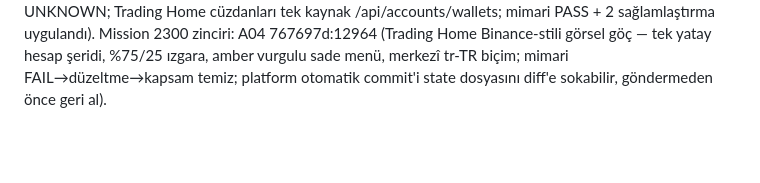
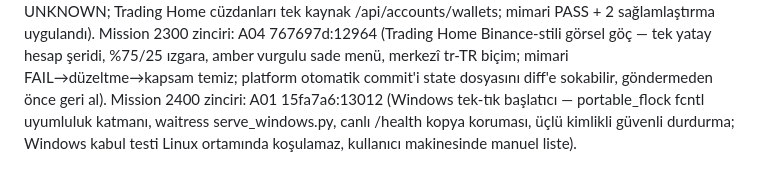
Before and after one commit to bayramborcekli/Alpha-Intelligence-OS, a Markdown page: .agents/memory/mission-workflow.md, the part around the change. Drawn GitHub-style; blank space fills up the shorter version.

Commit message:
memory: Mission 2400 A01 chain entry

```diff
--- a/.agents/memory/mission-workflow.md
+++ b/.agents/memory/mission-workflow.md
@@ -38,3 +38,4 @@ Mission 2300 zinciri: A01 2c0abf3:12839 (Trading Home sahip odaklı varsayılan
 Mission 2300 zinciri: A02 d2de11d:12866 (AI Karar Panosu — büyük mod kartı OTONOM/DANIŞMAN, giriş fiyatı + sahip dili durumları, sırada sembol başına tek durum, en yeni üstte 20 kayıt; mimari 4 bulgu düzeltildi, PASS).
 Mission 2300 zinciri: A03 284d17e:12918 (Hesaplarım — bağlayıcı kataloğu + sırsız kayıt defteri fcntl kilitli; Bybit/OKX dürüstçe hazır değil; toplam portföy bilinmeyende UNKNOWN; Trading Home cüzdanları tek kaynak /api/accounts/wallets; mimari PASS + 2 sağlamlaştırma uygulandı).
 Mission 2300 zinciri: A04 767697d:12964 (Trading Home Binance-stili görsel göç — tek yatay hesap şeridi, %75/25 ızgara, amber vurgulu sade menü, merkezî tr-TR biçim; mimari FAIL→düzeltme→kapsam temiz; platform otomatik commit'i state dosyasını diff'e sokabilir, göndermeden önce geri al).
+Mission 2400 zinciri: A01 15fa7a6:13012 (Windows tek-tık başlatıcı — portable_flock fcntl uyumluluk katmanı, waitress serve_windows.py, canlı /health kopya koruması, üçlü kimlikli güvenli durdurma; Windows kabul testi Linux ortamında koşulamaz, kullanıcı makinesinde manuel liste).
```
